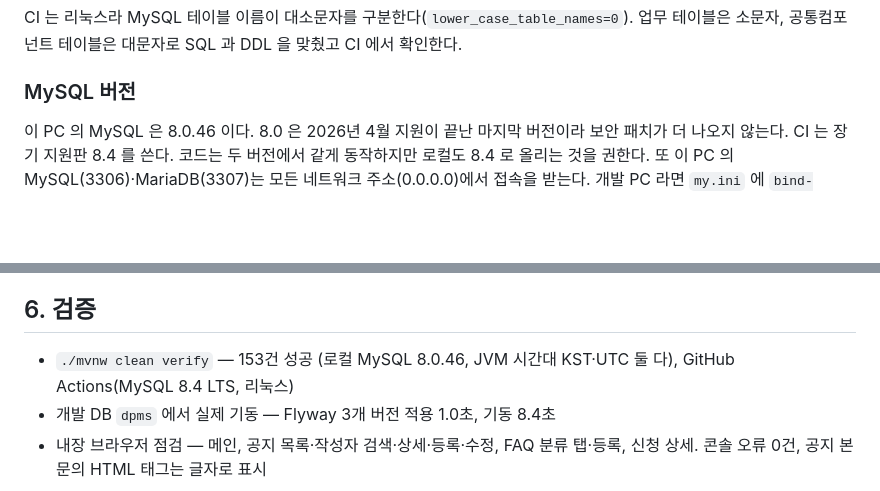
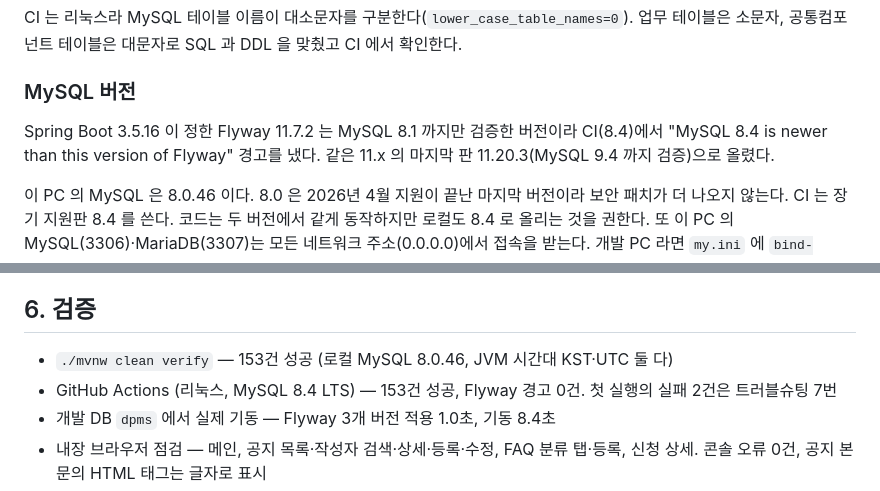
Before and after one commit to gwangco/daegu-pms, a Markdown page: docs/SPRINT6_MYSQL_COMMON_COMPONENTS.md, 2 parts joined by grey strips. GitHub-like rendering; blank space fills up the shorter version.

Commit message:
docs: Flyway 11.20.3 변경과 CI 결과(MySQL 8.4, 153건)를 문서에 반영
- CHANGELOG 변경 항목에 Flyway 버전 변경과 이유 추가
- SPRINT6 문서 MySQL 버전 절에 Flyway 미검증 경고와 해결, 검증 절에 GitHub Actions 결과 추가

```diff
--- a/docs/SPRINT6_MYSQL_COMMON_COMPONENTS.md
+++ b/docs/SPRINT6_MYSQL_COMMON_COMPONENTS.md
@@ -82,6 +82,8 @@ CI 는 리눅스라 MySQL 테이블 이름이 대소문자를 구분한다(`lowe
 
 ### MySQL 버전
 
+Spring Boot 3.5.16 이 정한 Flyway 11.7.2 는 MySQL 8.1 까지만 검증한 버전이라 CI(8.4)에서 "MySQL 8.4 is newer than this version of Flyway" 경고를 냈다. 같은 11.x 의 마지막 판 11.20.3(MySQL 9.4 까지 검증)으로 올렸다.
+
 이 PC 의 MySQL 은 8.0.46 이다. 8.0 은 2026년 4월 지원이 끝난 마지막 버전이라 보안 패치가 더 나오지 않는다. CI 는 장기 지원판 8.4 를 쓴다. 코드는 두 버전에서 같게 동작하지만 로컬도 8.4 로 올리는 것을 권한다. 또 이 PC 의 MySQL(3306)·MariaDB(3307)는 모든 네트워크 주소(0.0.0.0)에서 접속을 받는다. 개발 PC 라면 `my.ini` 에 `bind-address=127.0.0.1` 을 두는 편이 안전하다.
 
 ## 4. 공통컴포넌트 도입
@@ -109,7 +111,8 @@ NoticeController ─▶ NoticeServiceImpl ─▶ EgovArticleService ─▶ EgovA
 
 ## 6. 검증
 
-- `./mvnw clean verify` — 153건 성공 (로컬 MySQL 8.0.46, JVM 시간대 KST·UTC 둘 다), GitHub Actions(MySQL 8.4 LTS, 리눅스)
+- `./mvnw clean verify` — 153건 성공 (로컬 MySQL 8.0.46, JVM 시간대 KST·UTC 둘 다)
+- GitHub Actions (리눅스, MySQL 8.4 LTS) — 153건 성공, Flyway 경고 0건. 첫 실행의 실패 2건은 트러블슈팅 7번
 - 개발 DB `dpms` 에서 실제 기동 — Flyway 3개 버전 적용 1.0초, 기동 8.4초
 - 내장 브라우저 점검 — 메인, 공지 목록·작성자 검색·상세·등록·수정, FAQ 분류 탭·등록, 신청 상세. 콘솔 오류 0건, 공지 본문의 HTML 태그는 글자로 표시
 - 매퍼 전체에서 `${}` 문자열 치환 0건, 비밀번호 파일 Git 제외 확인
```
Also changed, not shown: CHANGELOG.md (+1 -0 lines).
